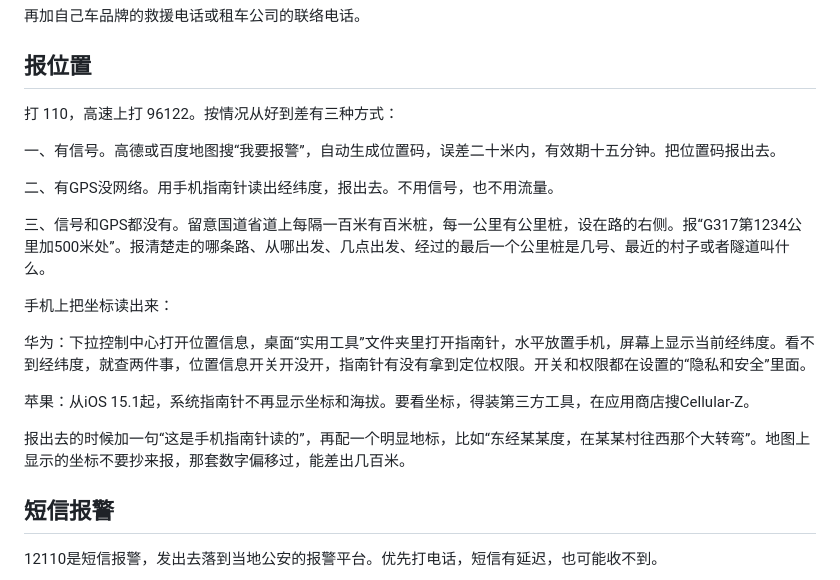
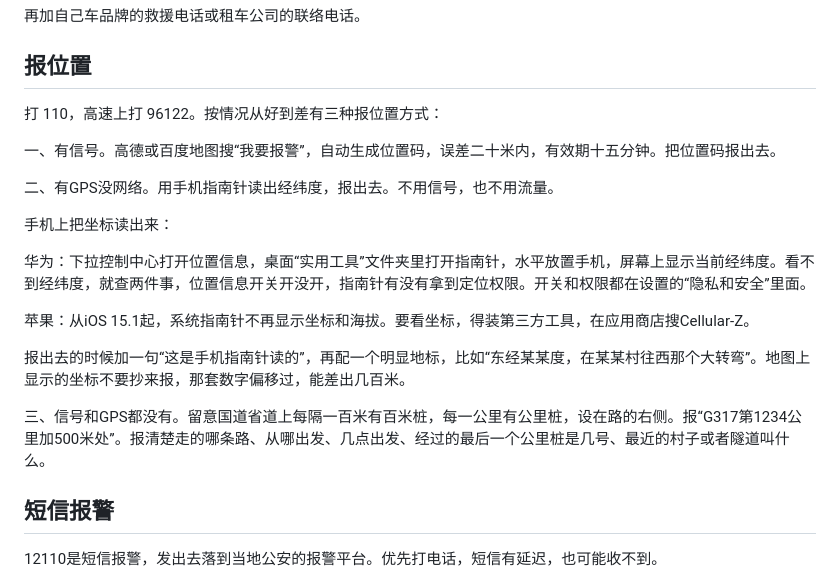
Before and after one commit to joanna2joanna/chuanxi, a Markdown page: yingji-note.md, the part around the change. GitHub-like rendering.

Commit message:
笔记09 报位置：坐标读法段移到第二档后面，第三档去掉重复

```diff
--- a/yingji-note.md
+++ b/yingji-note.md
@@ -38,13 +38,11 @@
 
 ## 报位置
 
-打 110，高速上打 96122。按情况从好到差有三种方式：
+打 110，高速上打 96122。按情况从好到差有三种报位置方式：
 
 一、有信号。高德或百度地图搜“我要报警”，自动生成位置码，误差二十米内，有效期十五分钟。把位置码报出去。
 
 二、有GPS没网络。用手机指南针读出经纬度，报出去。不用信号，也不用流量。
-
-三、信号和GPS都没有。留意国道省道上每隔一百米有百米桩，每一公里有公里桩，设在路的右侧。报“G317第1234公里加500米处”。报清楚走的哪条路、从哪出发、几点出发、经过的最后一个公里桩是几号、最近的村子或者隧道叫什么。
 
 手机上把坐标读出来：
 
@@ -53,6 +51,8 @@
 苹果：从iOS 15.1起，系统指南针不再显示坐标和海拔。要看坐标，得装第三方工具，在应用商店搜Cellular-Z。
 
 报出去的时候加一句“这是手机指南针读的”，再配一个明显地标，比如“东经某某度，在某某村往西那个大转弯”。地图上显示的坐标不要抄来报，那套数字偏移过，能差出几百米。
+
+三、信号和GPS都没有。留意国道省道上每隔一百米有百米桩，每一公里有公里桩，设在路的右侧。报“G317第1234公里加500米处”。报清楚走的哪条路、从哪出发、几点出发、经过的最后一个公里桩是几号、最近的村子或者隧道叫什么。
 
 ## 短信报警
 
```
